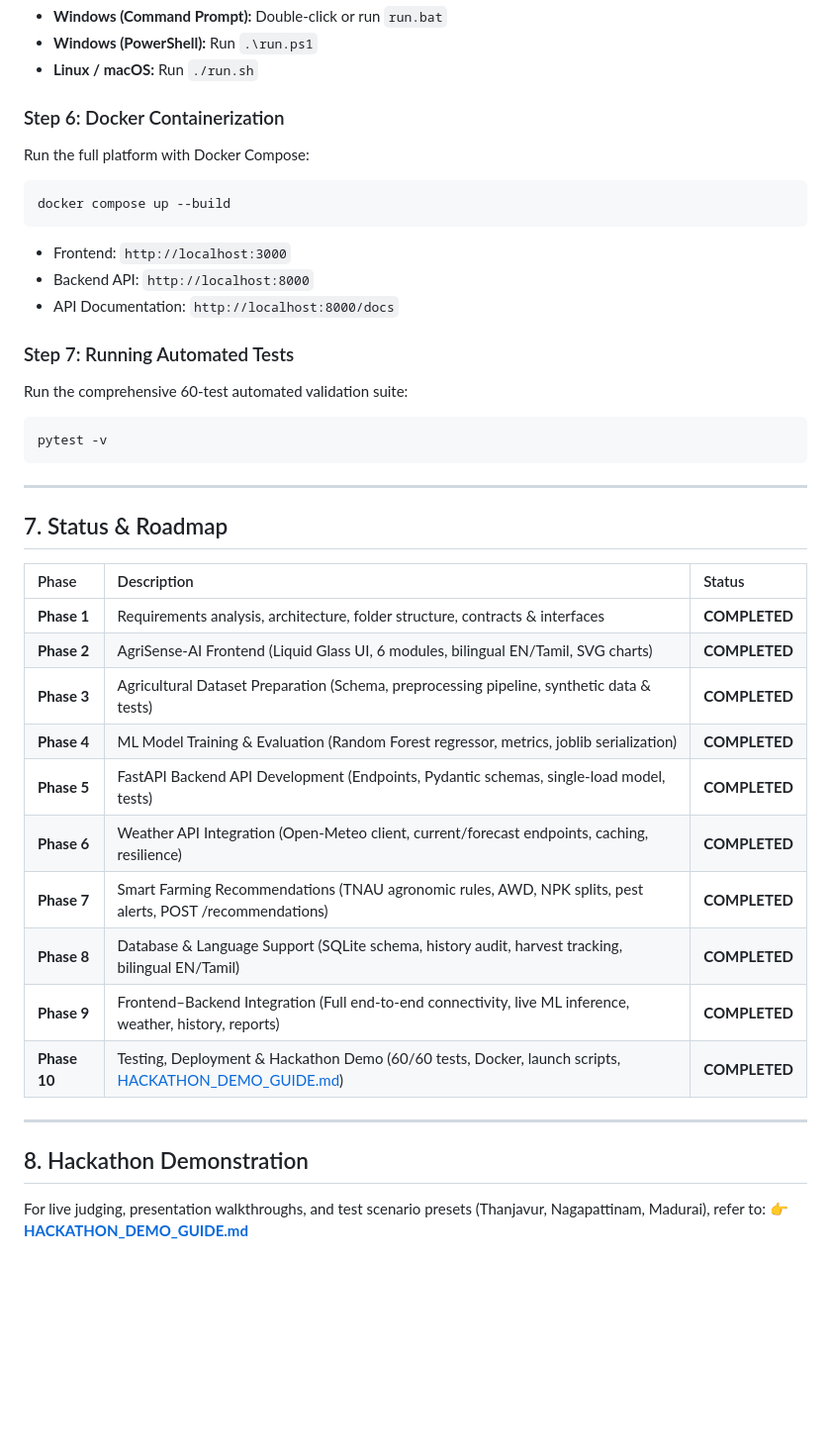
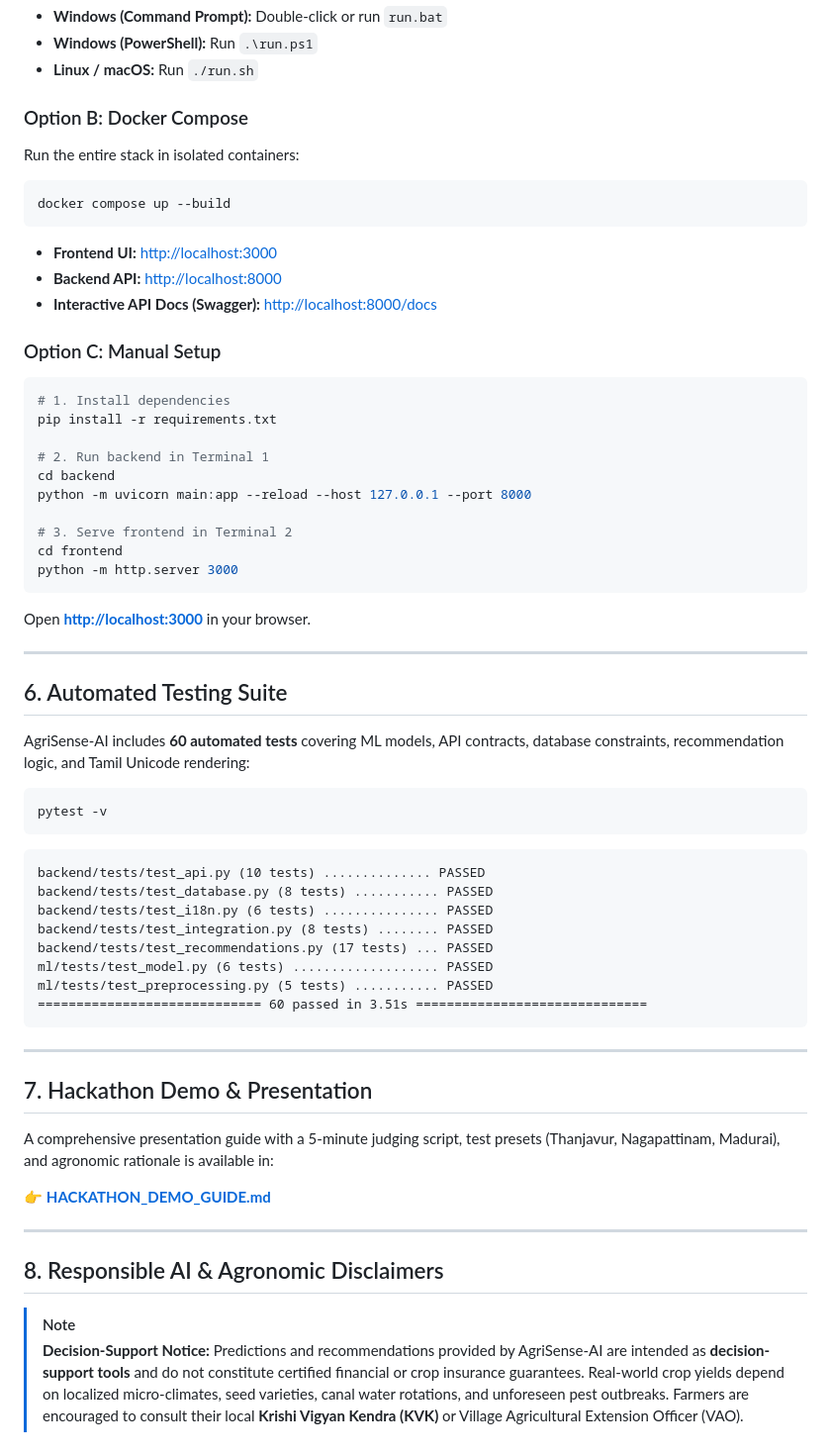
Before and after one commit to meghashyam0711/agrisense-ai, a Markdown page: README.md, the part around one of its changes. Shown at 99% size. Drawn GitHub-style; blank space fills up the shorter version.

````diff
--- a/README.md
+++ b/README.md
@@ -202,41 +118,62 @@ You can launch both the FastAPI backend and frontend simultaneously with a singl
 - **Windows (PowerShell):** Run `.\run.ps1`
 - **Linux / macOS:** Run `./run.sh`
 
-### Step 6: Docker Containerization
-Run the full platform with Docker Compose:
+### Option B: Docker Compose
+Run the entire stack in isolated containers:
 ```bash
 docker compose up --build
 ```
-- Frontend: `http://localhost:3000`
-- Backend API: `http://localhost:8000`
-- API Documentation: `http://localhost:8000/docs`
+- **Frontend UI:** [http://localhost:3000](http://localhost:3000)
+- **Backend API:** [http://localhost:8000](http://localhost:8000)
+- **Interactive API Docs (Swagger):** [http://localhost:8000/docs](http://localhost:8000/docs)
 
-### Step 7: Running Automated Tests
-Run the comprehensive 60-test automated validation suite:
+### Option C: Manual Setup
+```bash
+# 1. Install dependencies
+pip install -r requirements.txt
+
+# 2. Run backend in Terminal 1
+cd backend
+python -m uvicorn main:app --reload --host 127.0.0.1 --port 8000
+
+# 3. Serve frontend in Terminal 2
+cd frontend
+python -m http.server 3000
+```
+Open **[http://localhost:3000](http://localhost:3000)** in your browser.
+
+---
+
+## 6. Automated Testing Suite
+
+AgriSense-AI includes **60 automated tests** covering ML models, API contracts, database constraints, recommendation logic, and Tamil Unicode rendering:
+
 ```bash
 pytest -v
 ```
 
----
-
-## 7. Status & Roadmap
-
-| Phase | Description | Status |
-| :--- | :--- | :--- |
-| **Phase 1** | Requirements analysis, architecture, folder structure, contracts & interfaces | **COMPLETED** |
-| **Phase 2** | AgriSense-AI Frontend (Liquid Glass UI, 6 modules, bilingual EN/Tamil, SVG charts) | **COMPLETED** |
-| **Phase 3** | Agricultural Dataset Preparation (Schema, preprocessing pipeline, synthetic data & tests) | **COMPLETED** |
-| **Phase 4** | ML Model Training & Evaluation (Random Forest regressor, metrics, joblib serialization) | **COMPLETED** |
-| **Phase 5** | FastAPI Backend API Development (Endpoints, Pydantic schemas, single-load model, tests) | **COMPLETED** |
-| **Phase 6** | Weather API Integration (Open-Meteo client, current/forecast endpoints, caching, resilience) | **COMPLETED** |
-| **Phase 7** | Smart Farming Recommendations (TNAU agronomic rules, AWD, NPK splits, pest alerts, POST /recommendations) | **COMPLETED** |
-| **Phase 8** | Database & Language Support (SQLite schema, history audit, harvest tracking, bilingual EN/Tamil) | **COMPLETED** |
-| **Phase 9** | Frontend–Backend Integration (Full end-to-end connectivity, live ML inference, weather, history, reports) | **COMPLETED** |
-| **Phase 10** | Testing, Deployment & Hackathon Demo (60/60 tests, Docker, launch scripts, [HACKATHON_DEMO_GUIDE.md](file:///d:/PROJECTS/AGRI/HACKATHON_DEMO_GUIDE.md)) | **COMPLETED** |
+```
+backend/tests/test_api.py (10 tests) .............. PASSED
+backend/tests/test_database.py (8 tests) ........... PASSED
+backend/tests/test_i18n.py (6 tests) ............... PASSED
+backend/tests/test_integration.py (8 tests) ........ PASSED
+backend/tests/test_recommendations.py (17 tests) ... PASSED
+ml/tests/test_model.py (6 tests) ................... PASSED
+ml/tests/test_preprocessing.py (5 tests) ........... PASSED
+============================= 60 passed in 3.51s ==============================
+```
 
 ---
 
-## 8. Hackathon Demonstration
+## 7. Hackathon Demo & Presentation
 
-For live judging, presentation walkthroughs, and test scenario presets (Thanjavur, Nagapattinam, Madurai), refer to:
-👉 **[HACKATHON_DEMO_GUIDE.md](file:///d:/PROJECTS/AGRI/HACKATHON_DEMO_GUIDE.md)**
+A comprehensive presentation guide with a 5-minute judging script, test presets (Thanjavur, Nagapattinam, Madurai), and agronomic rationale is available in:
+
+👉 **[HACKATHON_DEMO_GUIDE.md](HACKATHON_DEMO_GUIDE.md)**
+
+---
+
+## 8. Responsible AI & Agronomic Disclaimers
+
+> [!NOTE]
+> **Decision-Support Notice:** Predictions and recommendations provided by AgriSense-AI are intended as **decision-support tools** and do not constitute certified financial or crop insurance guarantees. Real-world crop yields depend on localized micro-climates, seed varieties, canal water rotations, and unforeseen pest outbreaks. Farmers are encouraged to consult their local **Krishi Vigyan Kendra (KVK)** or Village Agricultural Extension Officer (VAO).
````
Also changed, not shown: other parts of README.md (+69 -153 lines).
